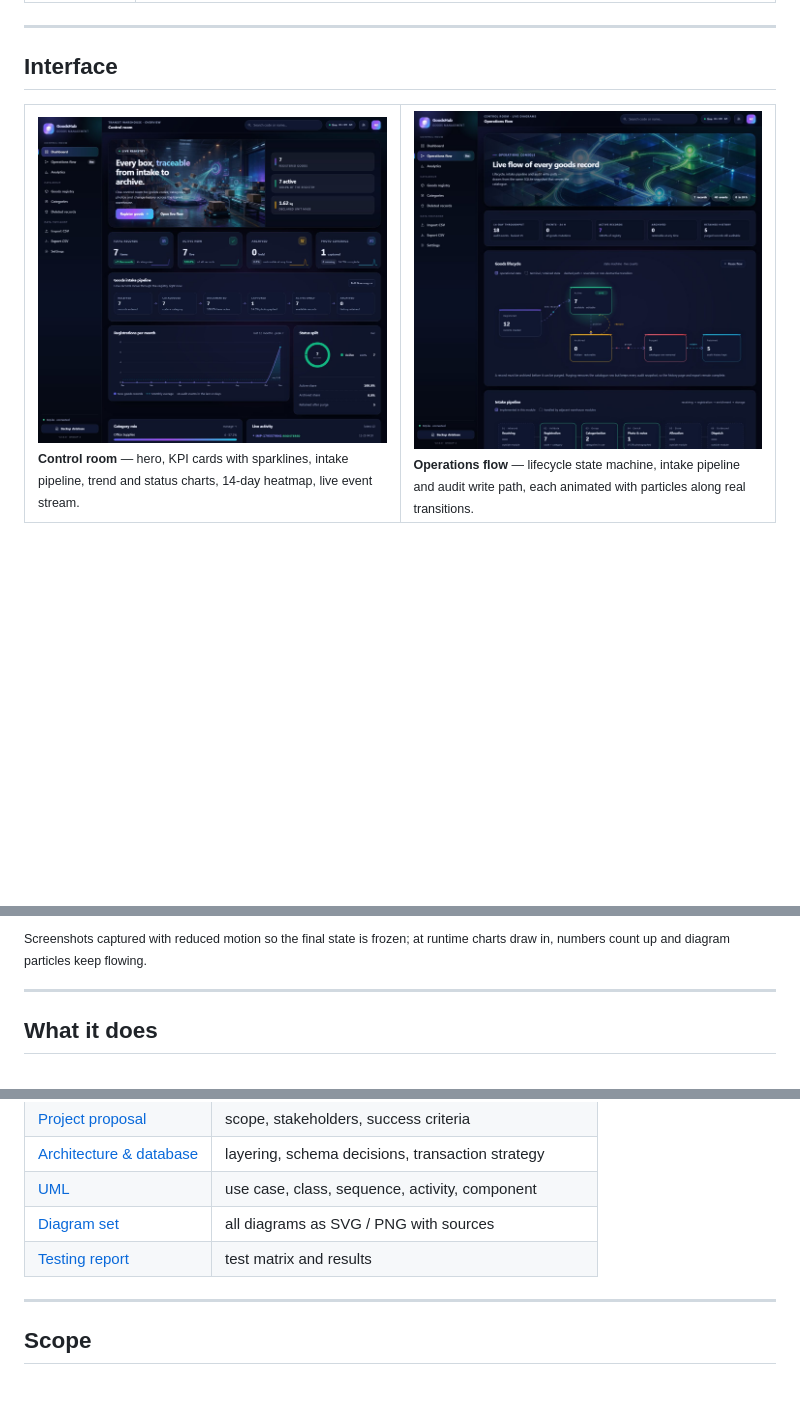
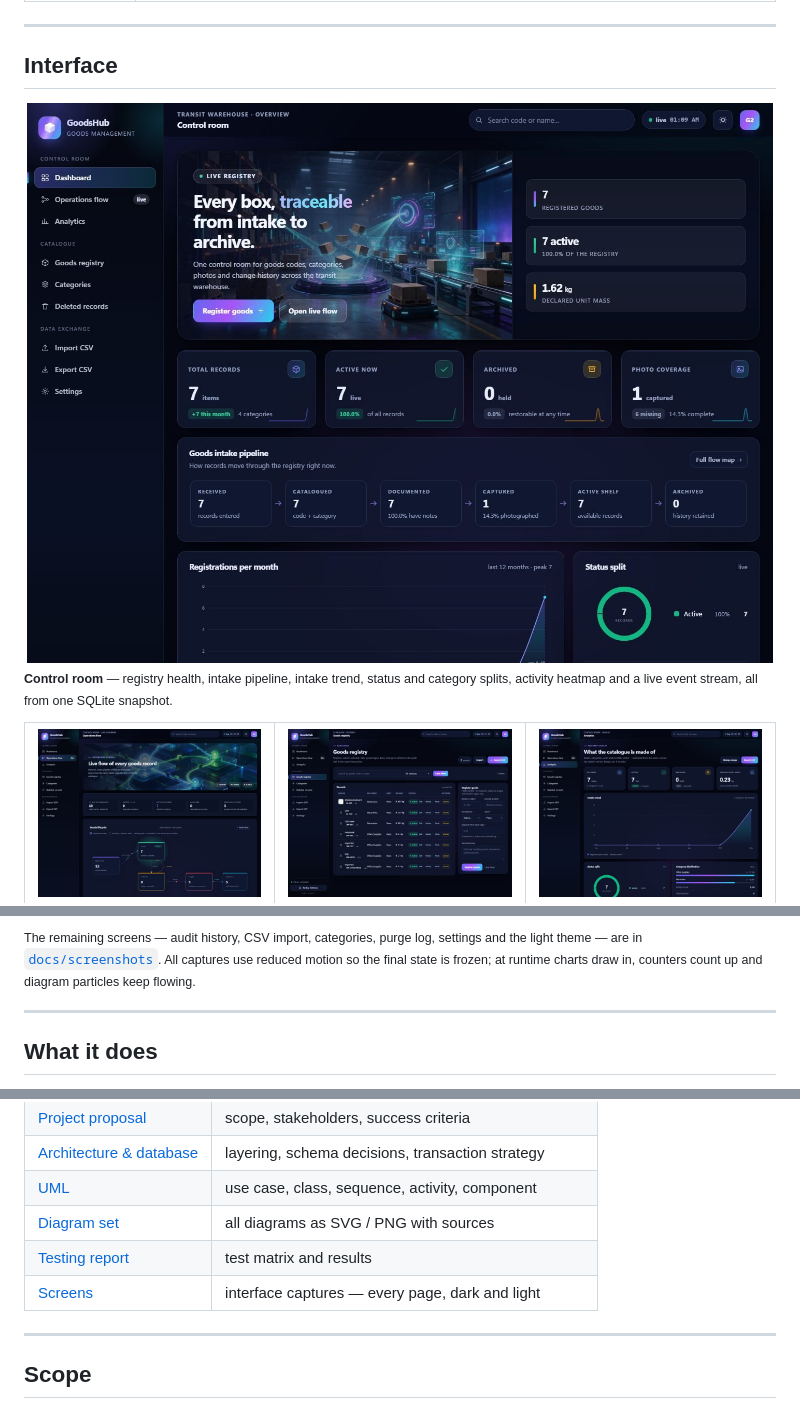
Before and after one commit to mejbauddin/Goods_Management, a Markdown page: README.md, 3 parts joined by grey strips. GitHub-like rendering; pictures changed too: docs/screenshots/analytics.jpg, docs/screenshots/dashboard.jpg, docs/screenshots/flow.jpg (added); blank space fills up the shorter version.

```diff
--- a/README.md
+++ b/README.md
@@ -37,9 +37,14 @@ Most course prototypes stop at CRUD. This one treats the registry as a **system
 
 ## Interface
 
+<img src="docs/screenshots/dashboard.jpg" alt="GoodsHub control room" width="100%">
+
+<sub><b>Control room</b> — registry health, intake pipeline, intake trend, status and category splits, activity heatmap and a live event stream, all from one SQLite snapshot.</sub>
+
 <table>
   <tr>
-    <td width="50%"><img src="docs/screenshots/dashboard.jpg" alt="Dashboard"><br><sub><b>Control room</b> — hero, KPI cards with sparklines, intake pipeline, trend and status charts, 14-day heatmap, live event stream.</sub></td>
-    <td width="50%"><img src="docs/screenshots/operations-flow.jpg" alt="Operations flow"><br><sub><b>Operations flow</b> — lifecycle state machine, intake pipeline and audit write path, each animated with particles along real transitions.</sub></td>
+    <td width="33%" valign="top"><img src="docs/screenshots/flow.jpg" alt="Goods lifecycle"></td>
+    <td width="33%" valign="top"><img src="docs/screenshots/registry.jpg" alt="Goods registry"></td>
+    <td width="33%" valign="top"><img src="docs/screenshots/analytics.jpg" alt="Analytics"></td>
   </tr>
   <tr>
@@ -62,7 +54,7 @@ Most course prototypes stop at CRUD. This one treats the registry as a **system
   </tr>
 </table>
 
-<sub>Screenshots captured with reduced motion so the final state is frozen; at runtime charts draw in, numbers count up and diagram particles keep flowing.</sub>
+<sub>The remaining screens — audit history, CSV import, categories, purge log, settings and the light theme — are in [`docs/screenshots`](docs/screenshots). All captures use reduced motion so the final state is frozen; at runtime charts draw in, counters count up and diagram particles keep flowing.</sub>
 
 ---
 
@@ -287,6 +279,7 @@ Goods_Management/
 | [UML](docs/UML_Diagrams.md) | use case, class, sequence, activity, component |
 | [Diagram set](docs/GoodsHub_Diagrams/index.html) | all diagrams as SVG / PNG with sources |
 | [Testing report](docs/Testing_Report.md) | test matrix and results |
+| [Screens](docs/screenshots) | interface captures — every page, dark and light |
 
 ---
 
```
Also changed, not shown: other parts of README.md (+3 -16 lines), docs/screenshots/settings.jpg, 8 other files.
